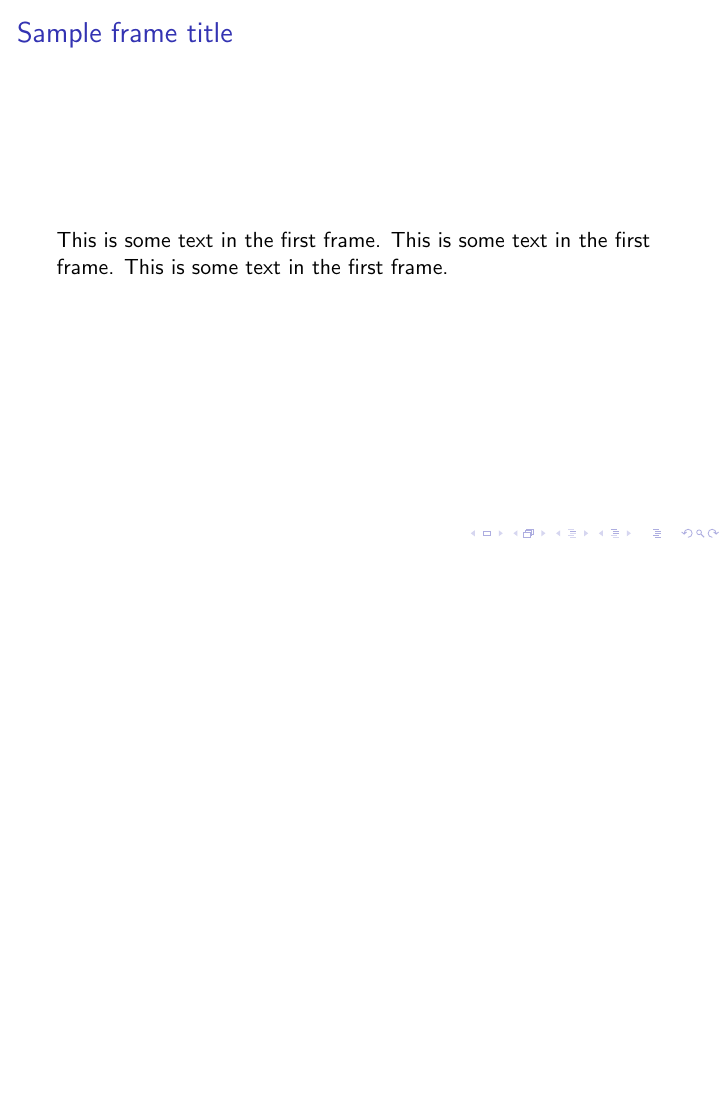
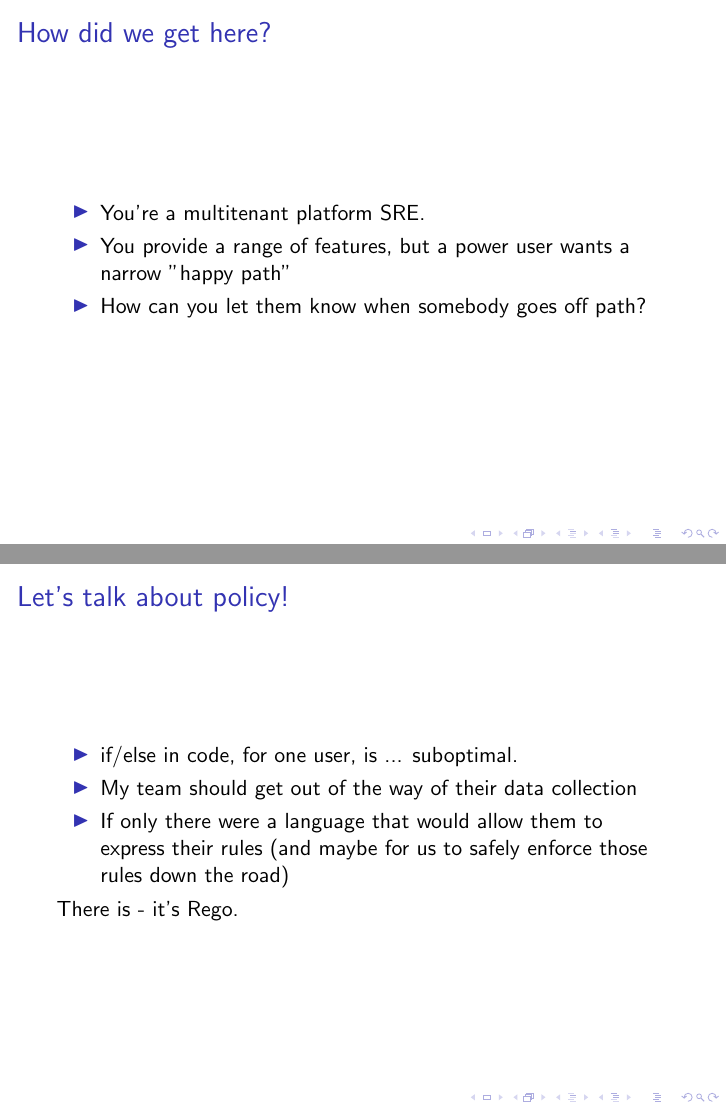
Before and after one commit to sweeneyb/policy-demos, LaTeX slides (presentation/test.tex): page 2 of 2 before the commit and pages 2 and 3 of 4 after it, the two joined at a grey line, the shorter picture padded with empty space. The pictures show the PDF file presentation/test.pdf that the author committed with the source.

Commit message:
working with maps; presentation progress

```diff
--- a/presentation/test.tex
+++ b/presentation/test.tex
@@ -10,7 +10,24 @@
 \frame{\titlepage}
 
 \begin{frame}
-\frametitle{Sample frame title}
-This is some text in the first frame. This is some text in the first frame. This is some text in the first frame.
+\frametitle{How did we get here?}
+\begin{itemize}
+  \item You're a multitenant platform SRE.
+  \item You provide a range of features, but a power user wants a narrow "happy path"
+  \item How can you let them know when somebody goes off path?
+\end{itemize}
 \end{frame}
 
+\begin{frame}
+\frametitle{Let's talk about policy!}
+\begin{itemize}
+  \item if/else in code, for one user, is  ... suboptimal.
+  \item My team should get out of the way of their data collection
+  \item If only there were a language that would allow them to express their rules (and maybe for us to safely enforce those rules down the road)
+\end{itemize}
+
+There is - it's Rego.
+\end{frame}
+
+\begin{frame}
+\frametitle{What's Rego?}
```
Also changed, not shown: backend/data/tenants/First.yaml (+2 -0 lines), presentation/test.pdf, presentation/test.tex (17 more changed lines), 2 other files.
